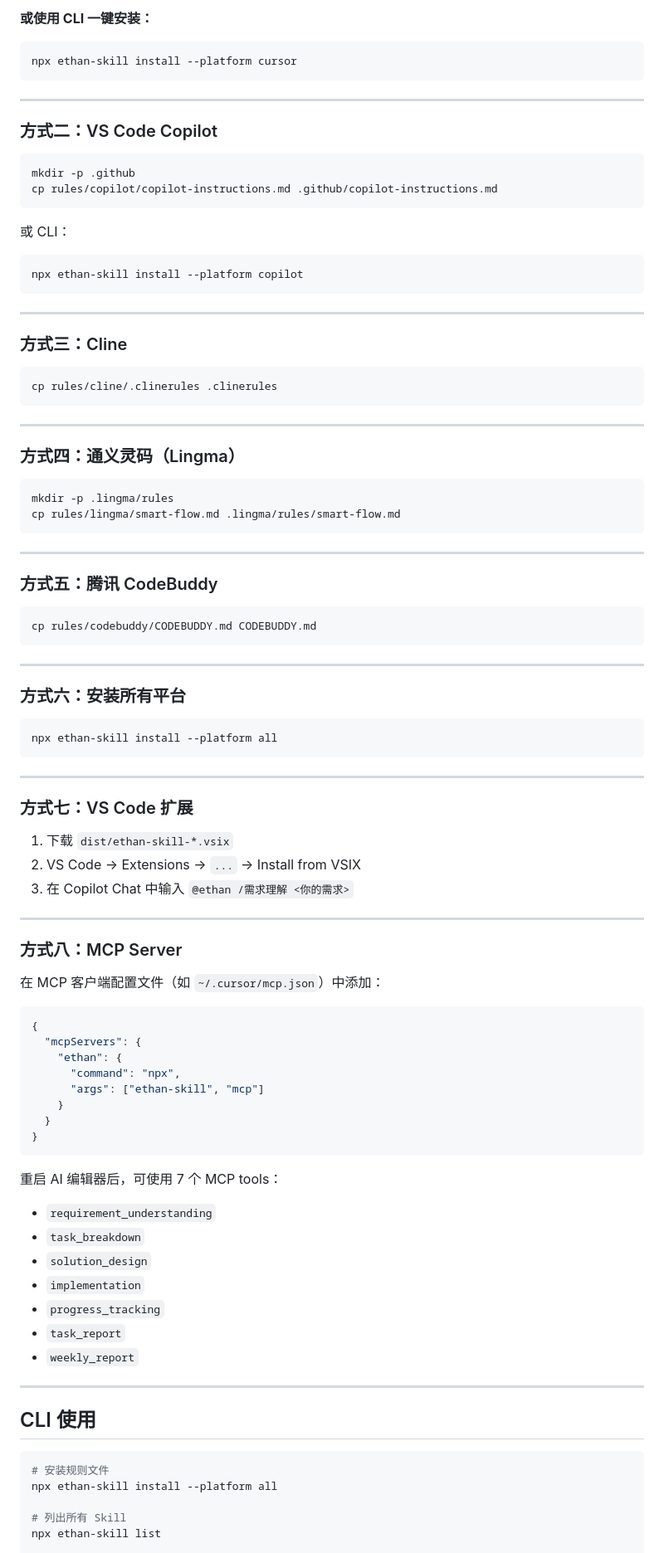
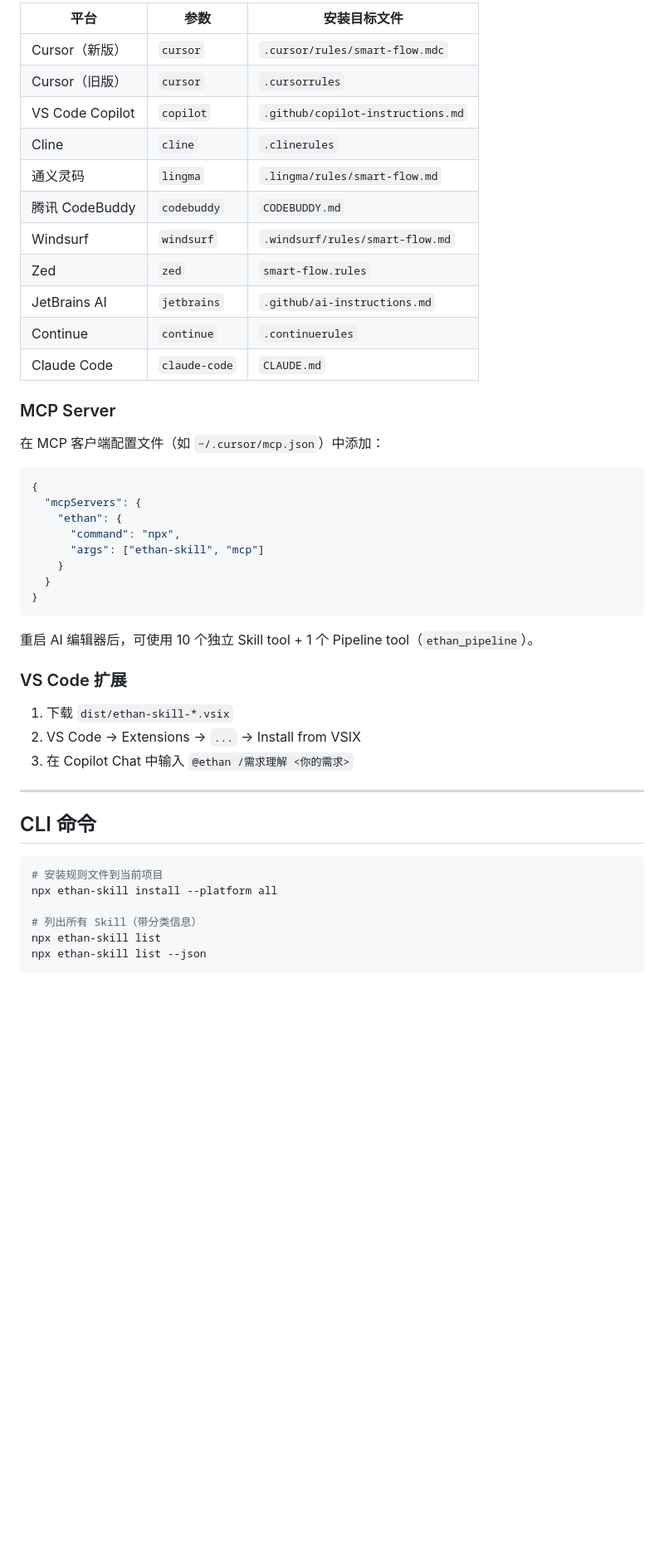
Before and after one commit to aokiz-ek/smart-flow-skill, a Markdown page: README.md, the part around one of its changes. Shown at 83% size. Drawn GitHub-style; blank space fills up the shorter version.

````diff
--- a/README.md
+++ b/README.md
@@ -35,67 +54,19 @@ cp rules/cursor/.cursorrules .cursorrules
 
-**或使用 CLI 一键安装：**
-```bash
-npx ethan-skill install --platform cursor
-```
+| 平台 | 参数 | 安装目标文件 |
+|------|------|------------|
+| Cursor（新版） | `cursor` | `.cursor/rules/smart-flow.mdc` |
+| Cursor（旧版） | `cursor` | `.cursorrules` |
+| VS Code Copilot | `copilot` | `.github/copilot-instructions.md` |
+| Cline | `cline` | `.clinerules` |
+| 通义灵码 | `lingma` | `.lingma/rules/smart-flow.md` |
+| 腾讯 CodeBuddy | `codebuddy` | `CODEBUDDY.md` |
+| Windsurf | `windsurf` | `.windsurf/rules/smart-flow.md` |
+| Zed | `zed` | `smart-flow.rules` |
+| JetBrains AI | `jetbrains` | `.github/ai-instructions.md` |
+| Continue | `continue` | `.continuerules` |
+| Claude Code | `claude-code` | `CLAUDE.md` |
 
----
-
-### 方式二：VS Code Copilot
-
-```bash
-mkdir -p .github
-cp rules/copilot/copilot-instructions.md .github/copilot-instructions.md
-```
-
-或 CLI：
-```bash
-npx ethan-skill install --platform copilot
-```
-
----
-
-### 方式三：Cline
-
-```bash
-cp rules/cline/.clinerules .clinerules
-```
-
----
-
-### 方式四：通义灵码（Lingma）
-
-```bash
-mkdir -p .lingma/rules
-cp rules/lingma/smart-flow.md .lingma/rules/smart-flow.md
-```
-
----
-
-### 方式五：腾讯 CodeBuddy
-
-```bash
-cp rules/codebuddy/CODEBUDDY.md CODEBUDDY.md
-```
-
----
-
-### 方式六：安装所有平台
-
-```bash
-npx ethan-skill install --platform all
-```
-
----
-
-### 方式七：VS Code 扩展
-
-1. 下载 `dist/ethan-skill-*.vsix`
-2. VS Code → Extensions → `...` → Install from VSIX
-3. 在 Copilot Chat 中输入 `@ethan /需求理解 <你的需求>`
-
----
-
-### 方式八：MCP Server
+### MCP Server
 
 在 MCP 客户端配置文件（如 `~/.cursor/mcp.json`）中添加：
 
@@ -110,23 +81,23 @@ npx ethan-skill install --platform all
 }
 ```
 
-重启 AI 编辑器后，可使用 7 个 MCP tools：
-- `requirement_understanding`
-- `task_breakdown`
-- `solution_design`
-- `implementation`
-- `progress_tracking`
-- `task_report`
-- `weekly_report`
+重启 AI 编辑器后，可使用 10 个独立 Skill tool + 1 个 Pipeline tool（`ethan_pipeline`）。
+
+### VS Code 扩展
+
+1. 下载 `dist/ethan-skill-*.vsix`
+2. VS Code → Extensions → `...` → Install from VSIX
+3. 在 Copilot Chat 中输入 `@ethan /需求理解 <你的需求>`
 
 ---
 
-## CLI 使用
+## CLI 命令
 
 ```bash
-# 安装规则文件
+# 安装规则文件到当前项目
 npx ethan-skill install --platform all
 
-# 列出所有 Skill
+# 列出所有 Skill（带分类信息）
 npx ethan-skill list
+npx ethan-skill list --json
 
````
Also changed, not shown: other parts of README.md (+107 -46 lines).
